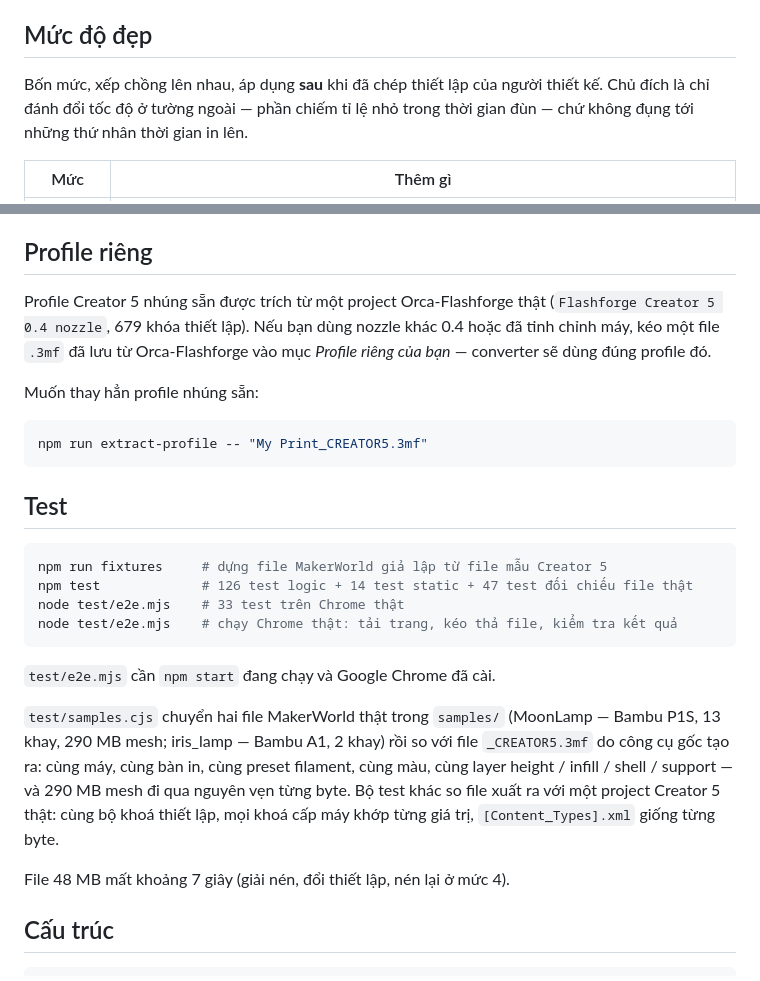
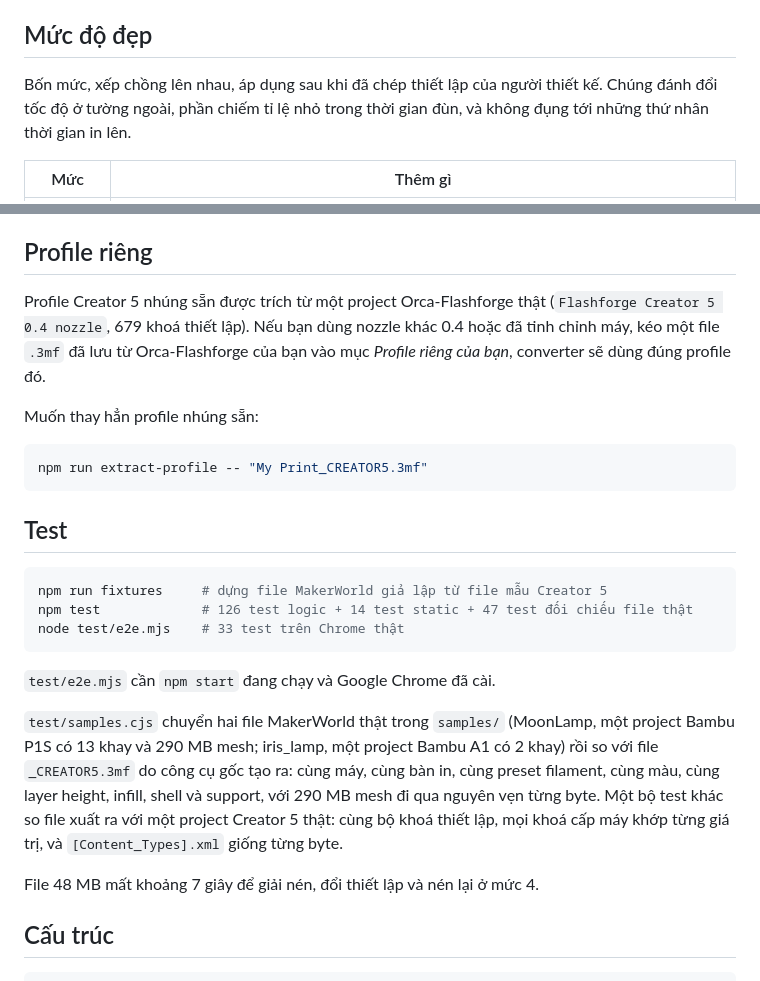
Before and after one commit to phuctranfxvn/mkw-creator-converter, a Markdown page: README.vi.md, 2 parts joined by grey strips. GitHub-like rendering.

````diff
--- a/README.vi.md
+++ b/README.vi.md
@@ -122,9 +126,9 @@ riêng, dời chung một khoảng sẽ chỉ đúng cho khay đầu).
 
 ## Mức độ đẹp
 
-Bốn mức, xếp chồng lên nhau, áp dụng **sau** khi đã chép thiết lập của người
-thiết kế. Chủ đích là chỉ đánh đổi tốc độ ở tường ngoài — phần chiếm tỉ lệ nhỏ
-trong thời gian đùn — chứ không đụng tới những thứ nhân thời gian in lên.
+Bốn mức, xếp chồng lên nhau, áp dụng sau khi đã chép thiết lập của người thiết
+kế. Chúng đánh đổi tốc độ ở tường ngoài, phần chiếm tỉ lệ nhỏ trong thời gian
+đùn, và không đụng tới những thứ nhân thời gian in lên.
 
 | Mức | Thêm gì |
 |---|---|
@@ -191,9 +197,9 @@ Orca sẽ cho con số thật.
 ## Profile riêng
 
 Profile Creator 5 nhúng sẵn được trích từ một project Orca-Flashforge thật
-(`Flashforge Creator 5 0.4 nozzle`, 679 khóa thiết lập). Nếu bạn dùng nozzle
-khác 0.4 hoặc đã tinh chỉnh máy, kéo một file `.3mf` đã lưu từ Orca-Flashforge
-vào mục *Profile riêng của bạn* — converter sẽ dùng đúng profile đó.
+(`Flashforge Creator 5 0.4 nozzle`, 679 khoá thiết lập). Nếu bạn dùng nozzle khác
+0.4 hoặc đã tinh chỉnh máy, kéo một file `.3mf` đã lưu từ Orca-Flashforge của bạn
+vào mục *Profile riêng của bạn*, converter sẽ dùng đúng profile đó.
 
 Muốn thay hẳn profile nhúng sẵn:
 
@@ -207,20 +213,19 @@ npm run extract-profile -- "My Print_CREATOR5.3mf"
 npm run fixtures     # dựng file MakerWorld giả lập từ file mẫu Creator 5
 npm test             # 126 test logic + 14 test static + 47 test đối chiếu file thật
 node test/e2e.mjs    # 33 test trên Chrome thật
-node test/e2e.mjs    # chạy Chrome thật: tải trang, kéo thả file, kiểm tra kết quả
 ```
 
 `test/e2e.mjs` cần `npm start` đang chạy và Google Chrome đã cài.
 
-`test/samples.cjs` chuyển hai file MakerWorld thật trong `samples/` (MoonLamp —
-Bambu P1S, 13 khay, 290 MB mesh; iris_lamp — Bambu A1, 2 khay) rồi so với file
-`_CREATOR5.3mf` do công cụ gốc tạo ra: cùng máy, cùng bàn in, cùng preset
-filament, cùng màu, cùng layer height / infill / shell / support — và 290 MB
-mesh đi qua nguyên vẹn từng byte. Bộ test khác so file xuất ra với một project
-Creator 5 thật: cùng bộ khoá thiết lập, mọi khoá cấp máy khớp từng giá trị,
-`[Content_Types].xml` giống từng byte.
+`test/samples.cjs` chuyển hai file MakerWorld thật trong `samples/` (MoonLamp, một
+project Bambu P1S có 13 khay và 290 MB mesh; iris_lamp, một project Bambu A1 có 2
+khay) rồi so với file `_CREATOR5.3mf` do công cụ gốc tạo ra: cùng máy, cùng bàn
+in, cùng preset filament, cùng màu, cùng layer height, infill, shell và support,
+với 290 MB mesh đi qua nguyên vẹn từng byte. Một bộ test khác so file xuất ra với
+một project Creator 5 thật: cùng bộ khoá thiết lập, mọi khoá cấp máy khớp từng
+giá trị, và `[Content_Types].xml` giống từng byte.
 
-File 48 MB mất khoảng 7 giây (giải nén, đổi thiết lập, nén lại ở mức 4).
+File 48 MB mất khoảng 7 giây để giải nén, đổi thiết lập và nén lại ở mức 4.
 
 ## Cấu trúc
 
````
Also changed, not shown: other parts of README.vi.md (+89 -83 lines).
